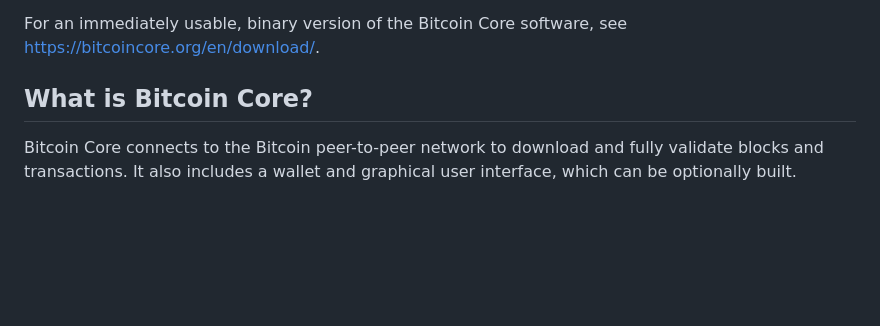
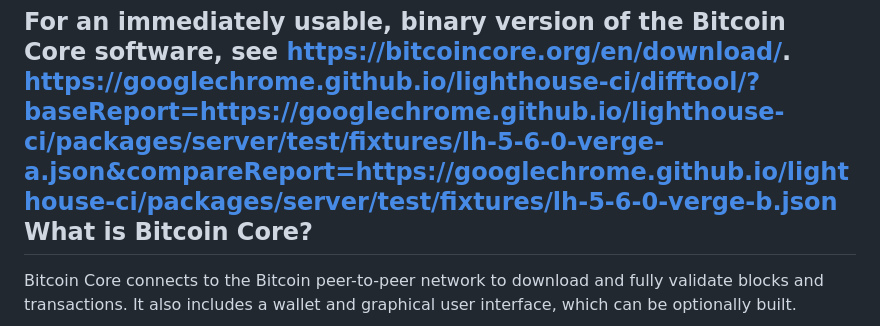
Before and after one commit to Truong1995-svg/Truong1995-svg, a Markdown page: README.md, the part around the change. Drawn GitHub-style; blank space fills up the shorter version.

```diff
--- a/README.md
+++ b/README.md
@@ -5,7 +5,7 @@ https://bitcoincore.org
 
 For an immediately usable, binary version of the Bitcoin Core software, see
 https://bitcoincore.org/en/download/.
-
+https://googlechrome.github.io/lighthouse-ci/difftool/?baseReport=https://googlechrome.github.io/lighthouse-ci/packages/server/test/fixtures/lh-5-6-0-verge-a.json&compareReport=https://googlechrome.github.io/lighthouse-ci/packages/server/test/fixtures/lh-5-6-0-verge-b.json
 What is Bitcoin Core?
 ---------------------
 
```
